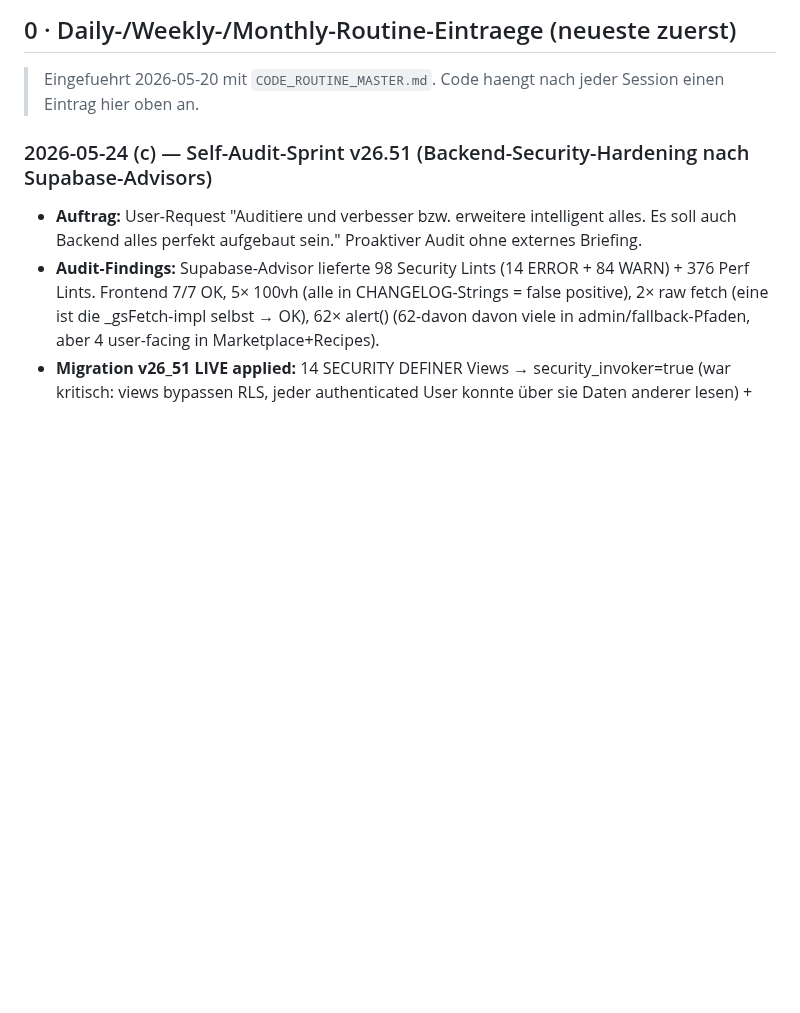
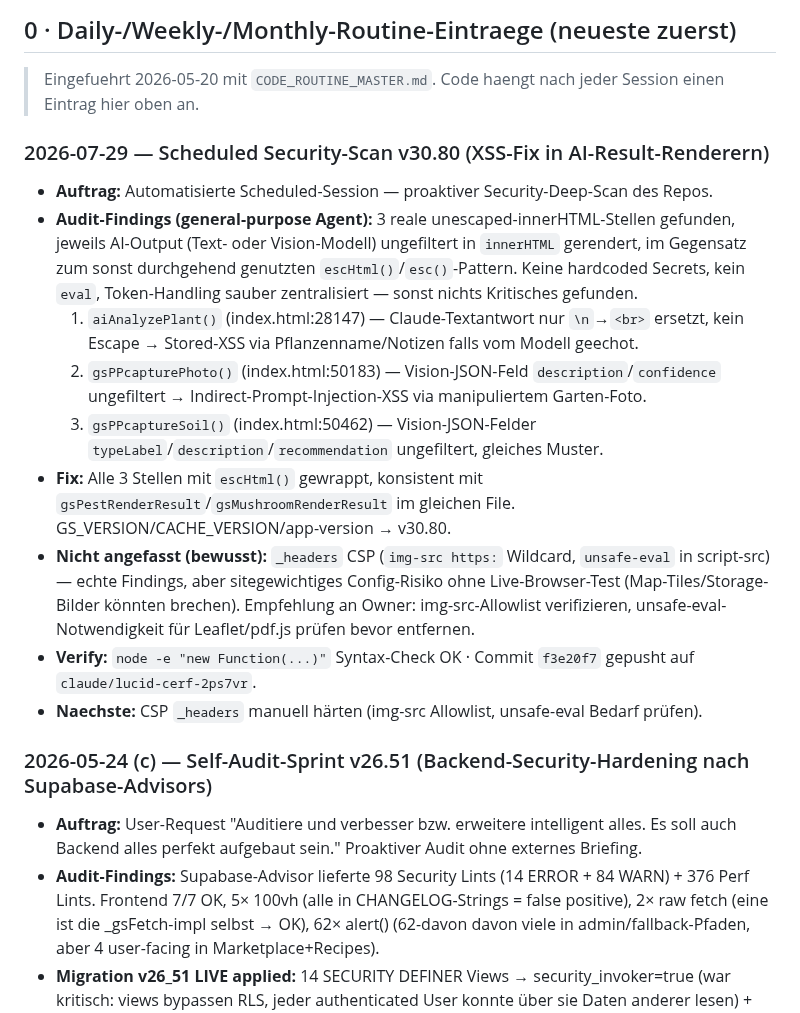
Before and after one commit to 1amfernando/GreenScan, a Markdown page: STATUS.md, the part around the change. GitHub-like rendering; blank space fills up the shorter version.

Commit message:
STATUS.md: Log Scheduled-Security-Scan v30.80 Eintrag
Co-Authored-By: Claude Sonnet 5 <noreply@anthropic.com>
Claude-Session: https://claude.ai/code/session_01DVZfaDuoSNfMqmDZjTJFF1

```diff
--- a/STATUS.md
+++ b/STATUS.md
@@ -11,6 +11,18 @@
 ## 0 · Daily-/Weekly-/Monthly-Routine-Eintraege (neueste zuerst)
 
 > Eingefuehrt 2026-05-20 mit `CODE_ROUTINE_MASTER.md`. Code haengt nach jeder Session einen Eintrag hier oben an.
+
+### 2026-07-29 — Scheduled Security-Scan v30.80 (XSS-Fix in AI-Result-Renderern)
+
+- **Auftrag:** Automatisierte Scheduled-Session — proaktiver Security-Deep-Scan des Repos.
+- **Audit-Findings (general-purpose Agent):** 3 reale unescaped-innerHTML-Stellen gefunden, jeweils AI-Output (Text- oder Vision-Modell) ungefiltert in `innerHTML` gerendert, im Gegensatz zum sonst durchgehend genutzten `escHtml()`/`esc()`-Pattern. Keine hardcoded Secrets, kein `eval`, Token-Handling sauber zentralisiert — sonst nichts Kritisches gefunden.
+  1. `aiAnalyzePlant()` (index.html:28147) — Claude-Textantwort nur `\n`→`<br>` ersetzt, kein Escape → Stored-XSS via Pflanzenname/Notizen falls vom Modell geechot.
+  2. `gsPPcapturePhoto()` (index.html:50183) — Vision-JSON-Feld `description`/`confidence` ungefiltert → Indirect-Prompt-Injection-XSS via manipuliertem Garten-Foto.
+  3. `gsPPcaptureSoil()` (index.html:50462) — Vision-JSON-Felder `typeLabel`/`description`/`recommendation` ungefiltert, gleiches Muster.
+- **Fix:** Alle 3 Stellen mit `escHtml()` gewrappt, konsistent mit `gsPestRenderResult`/`gsMushroomRenderResult` im gleichen File. GS_VERSION/CACHE_VERSION/app-version → v30.80.
+- **Nicht angefasst (bewusst):** `_headers` CSP (`img-src https:` Wildcard, `unsafe-eval` in script-src) — echte Findings, aber sitegewichtiges Config-Risiko ohne Live-Browser-Test (Map-Tiles/Storage-Bilder könnten brechen). Empfehlung an Owner: img-src-Allowlist verifizieren, unsafe-eval-Notwendigkeit für Leaflet/pdf.js prüfen bevor entfernen.
+- **Verify:** `node -e "new Function(...)"` Syntax-Check OK · Commit `f3e20f7` gepusht auf `claude/lucid-cerf-2ps7vr`.
+- **Naechste:** CSP `_headers` manuell härten (img-src Allowlist, unsafe-eval Bedarf prüfen).
 
 ### 2026-05-24 (c) — Self-Audit-Sprint v26.51 (Backend-Security-Hardening nach Supabase-Advisors)
 
```
